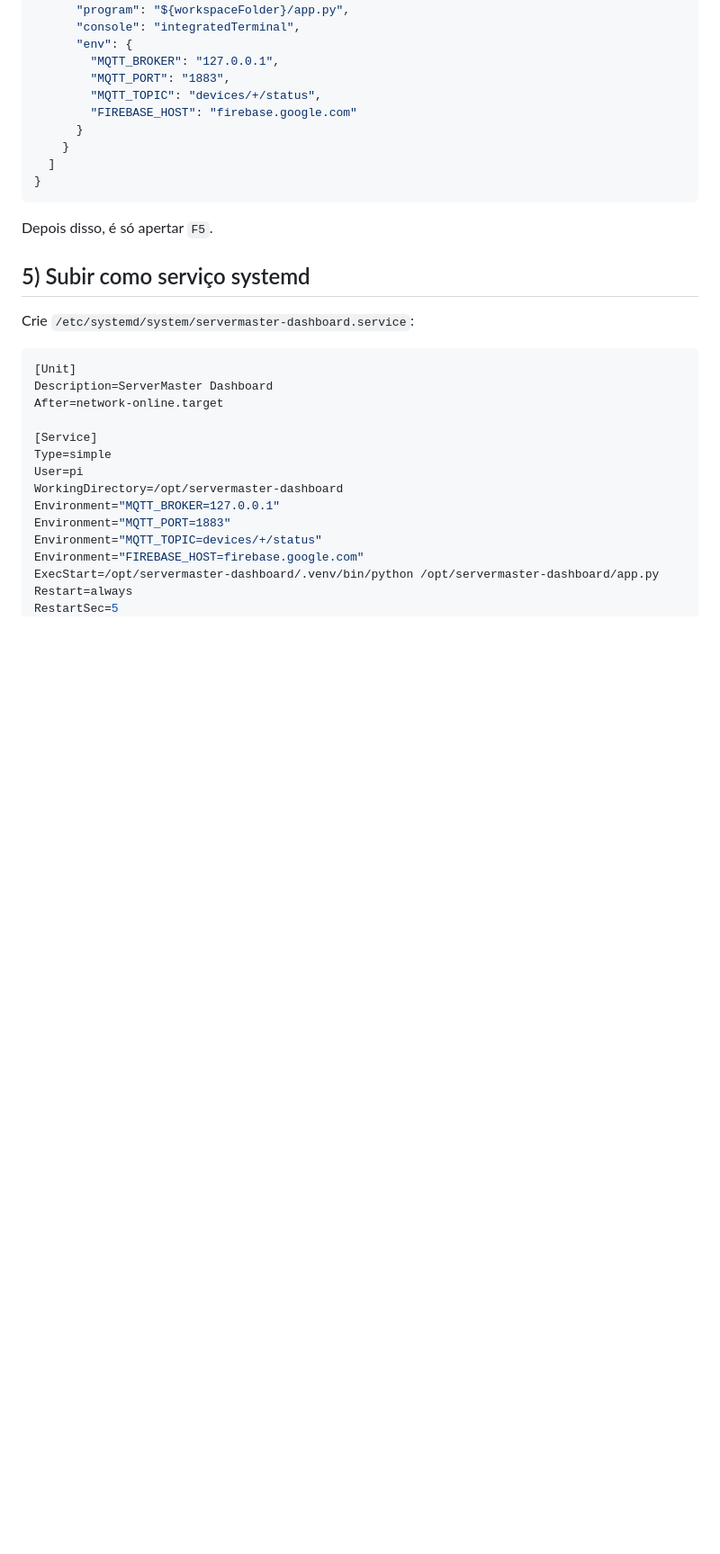
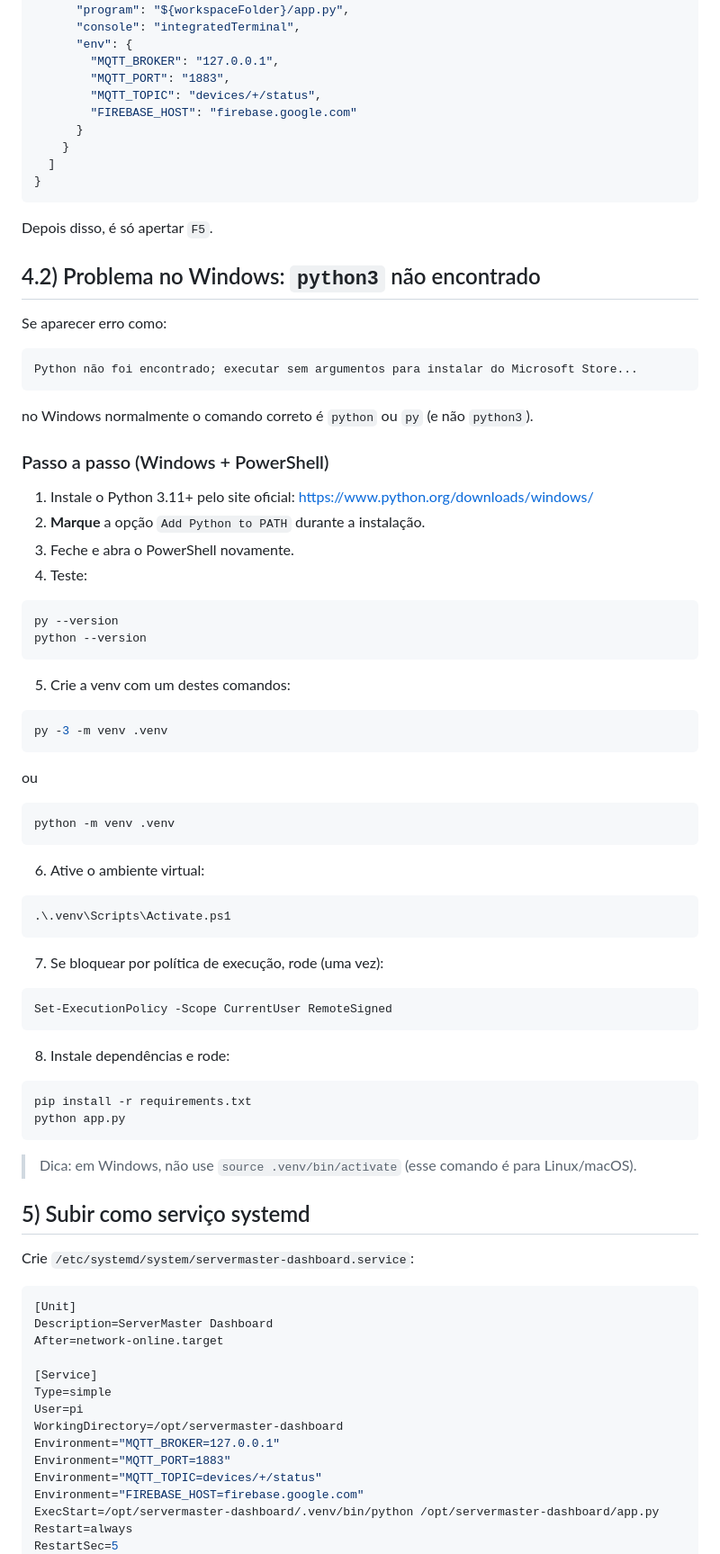
Before and after one commit to Nerd-Programador/ServerMaster, a Markdown page: README.md, the part around the change. Shown at 90% size. GitHub-like rendering; blank space fills up the shorter version.

Commit message:
Add Windows venv troubleshooting steps for python3 command

````diff
--- a/README.md
+++ b/README.md
@@ -111,6 +111,62 @@ Crie o arquivo `.vscode/launch.json` com:
 
 Depois disso, é só apertar `F5`.
 
+
+## 4.2) Problema no Windows: `python3` não encontrado
+
+Se aparecer erro como:
+
+```text
+Python não foi encontrado; executar sem argumentos para instalar do Microsoft Store...
+```
+
+no Windows normalmente o comando correto é `python` ou `py` (e não `python3`).
+
+### Passo a passo (Windows + PowerShell)
+
+1. Instale o Python 3.11+ pelo site oficial: https://www.python.org/downloads/windows/
+2. **Marque** a opção `Add Python to PATH` durante a instalação.
+3. Feche e abra o PowerShell novamente.
+4. Teste:
+
+```powershell
+py --version
+python --version
+```
+
+5. Crie a venv com um destes comandos:
+
+```powershell
+py -3 -m venv .venv
+```
+
+ou
+
+```powershell
+python -m venv .venv
+```
+
+6. Ative o ambiente virtual:
+
+```powershell
+.\.venv\Scripts\Activate.ps1
+```
+
+7. Se bloquear por política de execução, rode (uma vez):
+
+```powershell
+Set-ExecutionPolicy -Scope CurrentUser RemoteSigned
+```
+
+8. Instale dependências e rode:
+
+```powershell
+pip install -r requirements.txt
+python app.py
+```
+
+> Dica: em Windows, não use `source .venv/bin/activate` (esse comando é para Linux/macOS).
+
 ## 5) Subir como serviço systemd
 
 Crie `/etc/systemd/system/servermaster-dashboard.service`:
````
